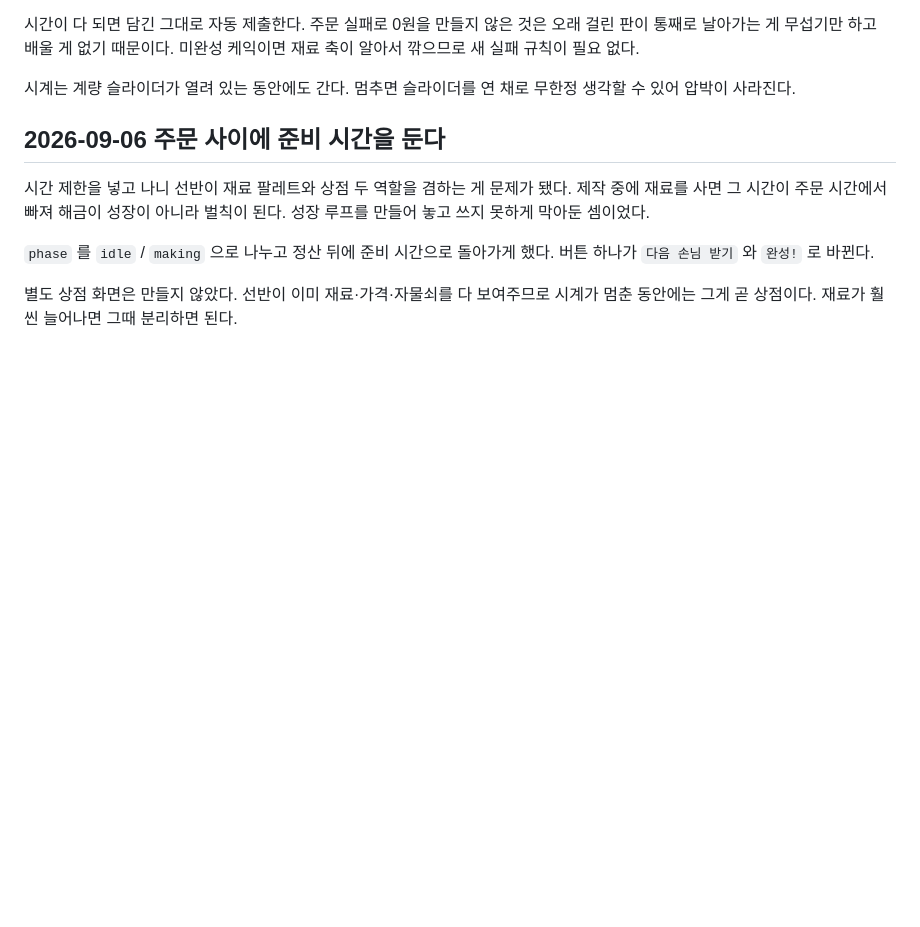
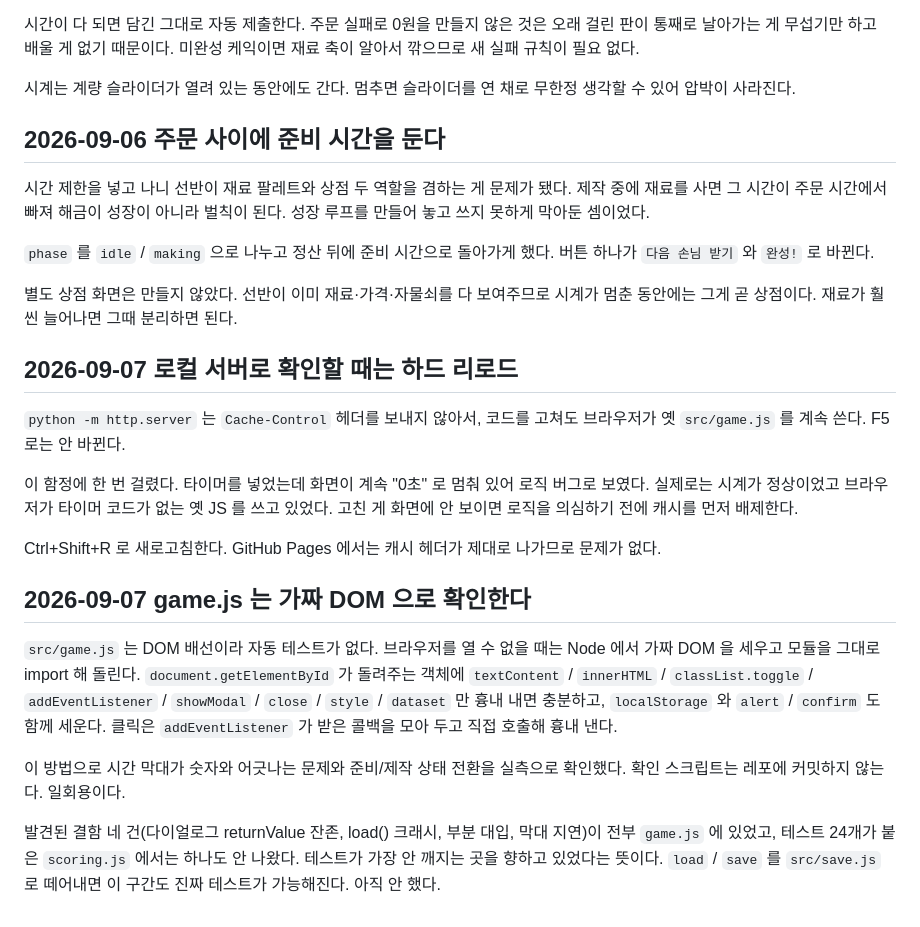
Before and after one commit to nujkat/cake-maker, a Markdown page: context-notes.md, the part around the change. Drawn GitHub-style; blank space fills up the shorter version.

Commit message:
docs: 로컬 확인 시 캐시 함정과 game.js 검증 방법을 기록한다
두 건 모두 이번 작업에서 실제로 겪은 것이고 코드를 읽어서는 알 수 없다.
캐시 때문에 타이머를 로직 버그로 오진했고, game.js 는 자동 테스트가 없어
가짜 DOM 프로브로 확인했다.

Co-Authored-By: Claude Opus 5 (1M context) <noreply@anthropic.com>

```diff
--- a/context-notes.md
+++ b/context-notes.md
@@ -90,3 +90,30 @@
 
 별도 상점 화면은 만들지 않았다. 선반이 이미 재료·가격·자물쇠를 다 보여주므로
 시계가 멈춘 동안에는 그게 곧 상점이다. 재료가 훨씬 늘어나면 그때 분리하면 된다.
+
+## 2026-09-07 로컬 서버로 확인할 때는 하드 리로드
+
+`python -m http.server` 는 `Cache-Control` 헤더를 보내지 않아서, 코드를 고쳐도 브라우저가
+옛 `src/game.js` 를 계속 쓴다. F5 로는 안 바뀐다.
+
+이 함정에 한 번 걸렸다. 타이머를 넣었는데 화면이 계속 "0초" 로 멈춰 있어 로직 버그로 보였다.
+실제로는 시계가 정상이었고 브라우저가 타이머 코드가 없는 옛 JS 를 쓰고 있었다.
+고친 게 화면에 안 보이면 로직을 의심하기 전에 캐시를 먼저 배제한다.
+
+Ctrl+Shift+R 로 새로고침한다. GitHub Pages 에서는 캐시 헤더가 제대로 나가므로 문제가 없다.
+
+## 2026-09-07 game.js 는 가짜 DOM 으로 확인한다
+
+`src/game.js` 는 DOM 배선이라 자동 테스트가 없다. 브라우저를 열 수 없을 때는 Node 에서
+가짜 DOM 을 세우고 모듈을 그대로 import 해 돌린다. `document.getElementById` 가 돌려주는
+객체에 `textContent` / `innerHTML` / `classList.toggle` / `addEventListener` / `showModal` /
+`close` / `style` / `dataset` 만 흉내 내면 충분하고, `localStorage` 와 `alert` / `confirm` 도
+함께 세운다. 클릭은 `addEventListener` 가 받은 콜백을 모아 두고 직접 호출해 흉내 낸다.
+
+이 방법으로 시간 막대가 숫자와 어긋나는 문제와 준비/제작 상태 전환을 실측으로 확인했다.
+확인 스크립트는 레포에 커밋하지 않는다. 일회용이다.
+
+발견된 결함 네 건(다이얼로그 returnValue 잔존, load() 크래시, 부분 대입, 막대 지연)이
+전부 `game.js` 에 있었고, 테스트 24개가 붙은 `scoring.js` 에서는 하나도 안 나왔다.
+테스트가 가장 안 깨지는 곳을 향하고 있었다는 뜻이다.
+`load` / `save` 를 `src/save.js` 로 떼어내면 이 구간도 진짜 테스트가 가능해진다. 아직 안 했다.
```
